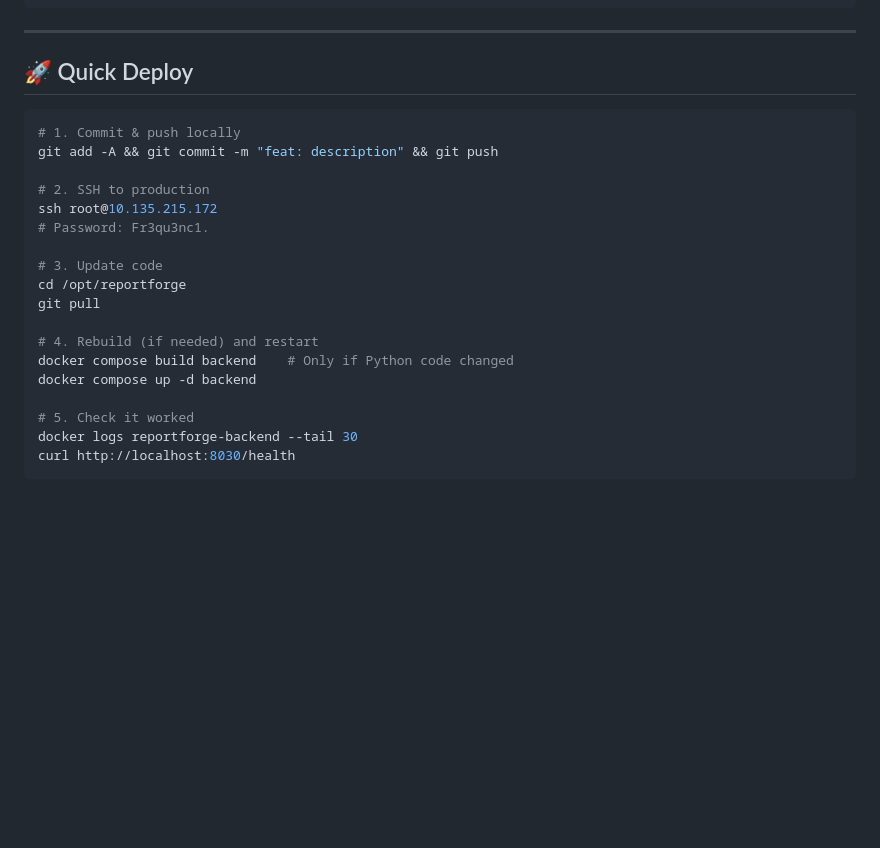
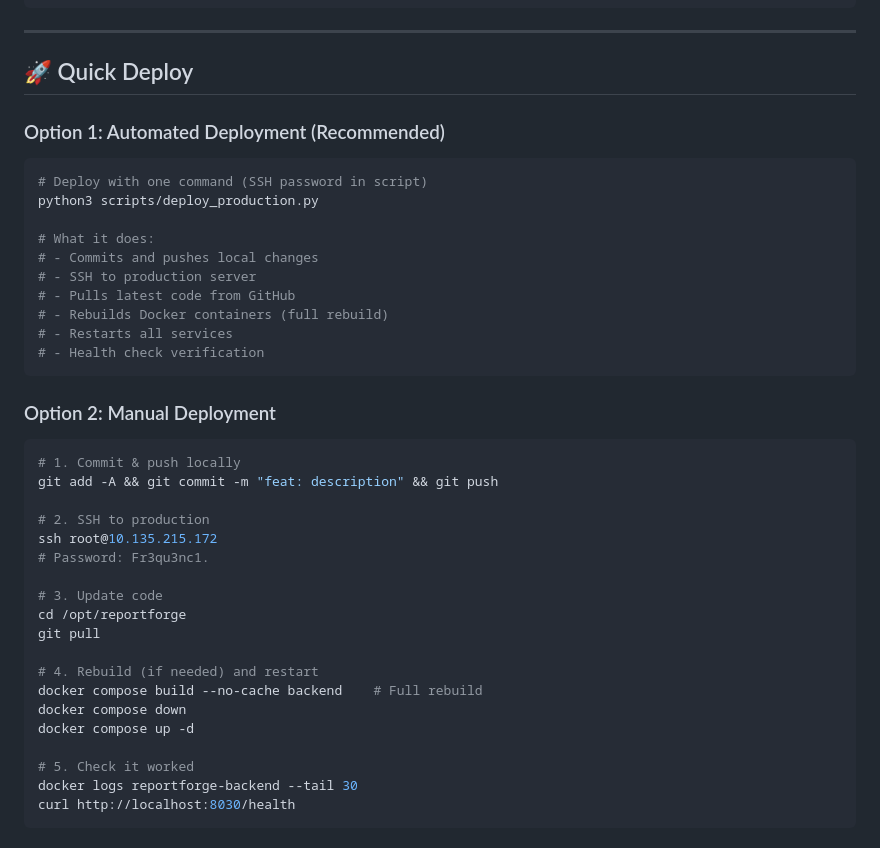
Before and after one commit to ilvolodel/reportforge, a Markdown page: QUICK_REFERENCE.md, the part around one of its changes. Drawn GitHub-style; blank space fills up the shorter version.

````diff
--- a/QUICK_REFERENCE.md
+++ b/QUICK_REFERENCE.md
@@ -42,6 +42,21 @@ filippo.savarese@infocert.it
 
 ## 🚀 Quick Deploy
 
+### Option 1: Automated Deployment (Recommended)
+```bash
+# Deploy with one command (SSH password in script)
+python3 scripts/deploy_production.py
+
+# What it does:
+# - Commits and pushes local changes
+# - SSH to production server
+# - Pulls latest code from GitHub
+# - Rebuilds Docker containers (full rebuild)
+# - Restarts all services
+# - Health check verification
+```
+
+### Option 2: Manual Deployment
 ```bash
 # 1. Commit & push locally
 git add -A && git commit -m "feat: description" && git push
@@ -55,8 +70,9 @@ cd /opt/reportforge
 git pull
 
 # 4. Rebuild (if needed) and restart
-docker compose build backend    # Only if Python code changed
-docker compose up -d backend
+docker compose build --no-cache backend    # Full rebuild
+docker compose down
+docker compose up -d
 
 # 5. Check it worked
 docker logs reportforge-backend --tail 30
````
Also changed, not shown: other parts of QUICK_REFERENCE.md (+41 -0 lines), PROJECT_STATE.md (+31 -14 lines).
